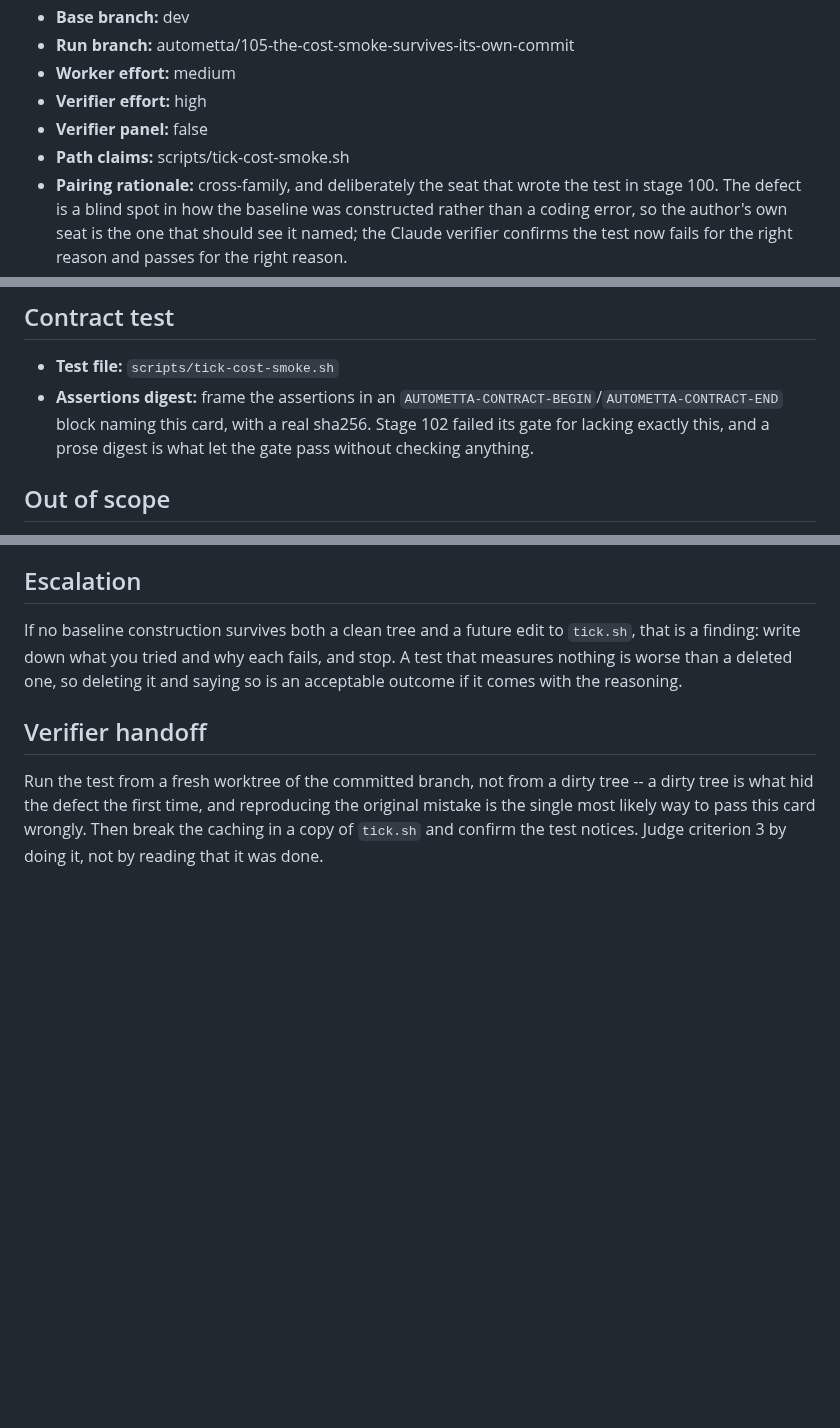
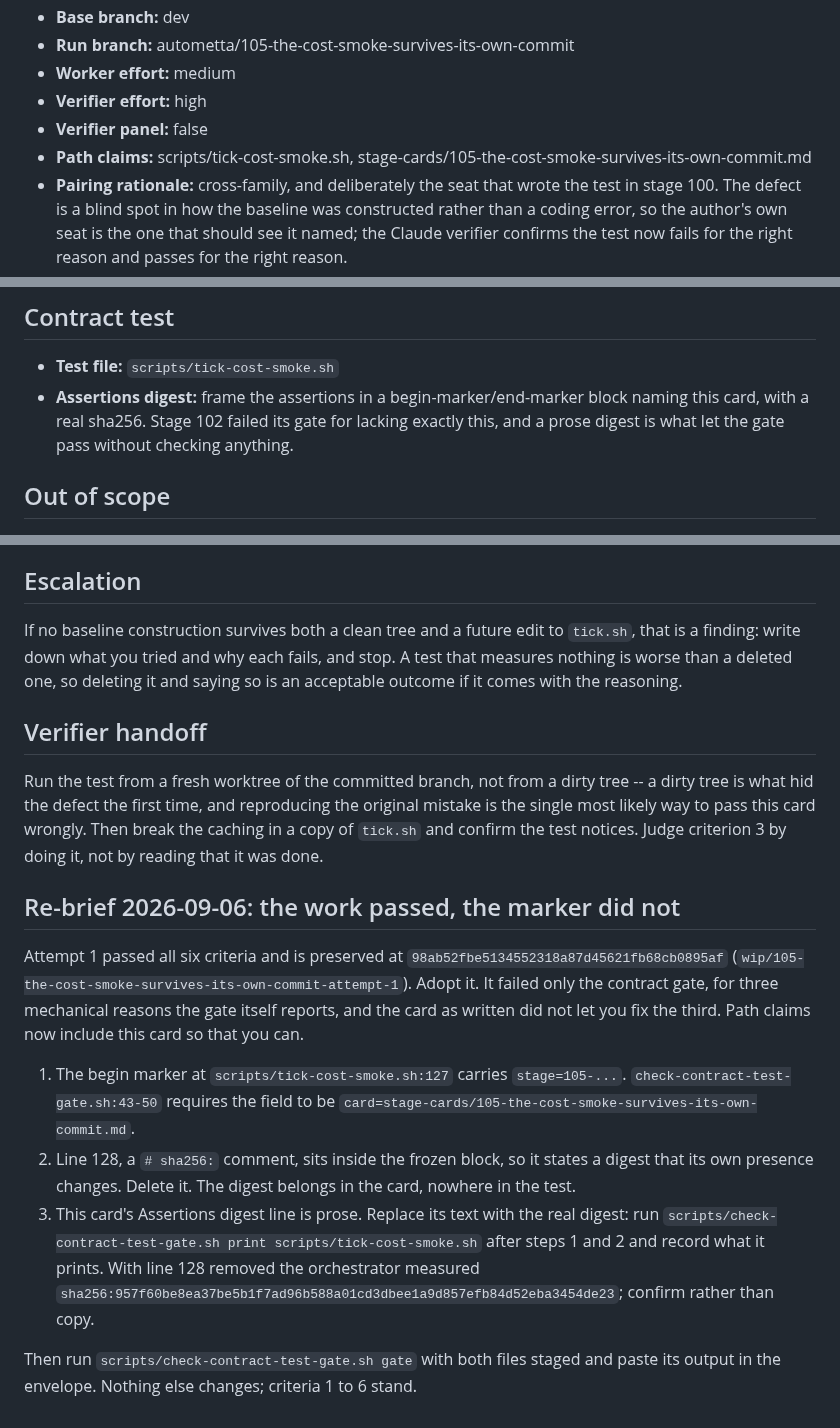
Before and after one commit to aw-pr/autometta-public, a Markdown page: stage-cards/105-the-cost-smoke-survives-its-own-commit.md, 3 parts joined by grey strips. Rendered like a GitHub page; blank space fills up the shorter version.

Commit message:
cards(105): re-brief the marker field and move the digest to the card
Attempt 1 passed all six criteria and failed only the gate: the begin
marker said stage= where the gate reads card=, an in-block sha256
comment digested itself, and the card's digest line was prose the
worker could not touch. Card added to path claims.

Co-Authored-By: Claude <noreply@anthropic.com>
Claude-Session: https://claude.ai/code/session_01VLj5pkfjWSyFxshm2TUdxM

```diff
--- a/stage-cards/105-the-cost-smoke-survives-its-own-commit.md
+++ b/stage-cards/105-the-cost-smoke-survives-its-own-commit.md
@@ -11,7 +11,7 @@
 - **Worker effort:** medium
 - **Verifier effort:** high
 - **Verifier panel:** false
-- **Path claims:** scripts/tick-cost-smoke.sh
+- **Path claims:** scripts/tick-cost-smoke.sh, stage-cards/105-the-cost-smoke-survives-its-own-commit.md
 - **Pairing rationale:** cross-family, and deliberately the seat that wrote the
   test in stage 100. The defect is a blind spot in how the baseline was
   constructed rather than a coding error, so the author's own seat is the one
@@ -98,8 +98,8 @@ Do not read anything else unless you need to; keep your context lean.
 ## Contract test
 
 - **Test file:** `scripts/tick-cost-smoke.sh`
-- **Assertions digest:** frame the assertions in an
-  `AUTOMETTA-CONTRACT-BEGIN`/`AUTOMETTA-CONTRACT-END` block naming this card,
+- **Assertions digest:** frame the assertions in a
+  begin-marker/end-marker block naming this card,
   with a real sha256. Stage 102 failed its gate for lacking exactly this, and
   a prose digest is what let the gate pass without checking anything.
 
@@ -129,3 +129,27 @@ tree -- a dirty tree is what hid the defect the first time, and reproducing the
 original mistake is the single most likely way to pass this card wrongly. Then
 break the caching in a copy of `tick.sh` and confirm the test notices. Judge
 criterion 3 by doing it, not by reading that it was done.
+
+## Re-brief 2026-09-06: the work passed, the marker did not
+
+Attempt 1 passed all six criteria and is preserved at
+`98ab52fbe5134552318a87d45621fb68cb0895af`
+(`wip/105-the-cost-smoke-survives-its-own-commit-attempt-1`). Adopt it. It
+failed only the contract gate, for three mechanical reasons the gate itself
+reports, and the card as written did not let you fix the third. Path claims now
+include this card so that you can.
+
+1. The begin marker at `scripts/tick-cost-smoke.sh:127` carries
+   `stage=105-...`. `check-contract-test-gate.sh:43-50` requires the field to
+   be `card=stage-cards/105-the-cost-smoke-survives-its-own-commit.md`.
+2. Line 128, a `# sha256:` comment, sits inside the frozen block, so it states a
+   digest that its own presence changes. Delete it. The digest belongs in the
+   card, nowhere in the test.
+3. This card's Assertions digest line is prose. Replace its text with the real
+   digest: run `scripts/check-contract-test-gate.sh print scripts/tick-cost-smoke.sh`
+   after steps 1 and 2 and record what it prints. With line 128 removed the
+   orchestrator measured `sha256:957f60be8ea37be5b1f7ad96b588a01cd3dbee1a9d857efb84d52eba3454de23`;
+   confirm rather than copy.
+
+Then run `scripts/check-contract-test-gate.sh gate` with both files staged and
+paste its output in the envelope. Nothing else changes; criteria 1 to 6 stand.
```
